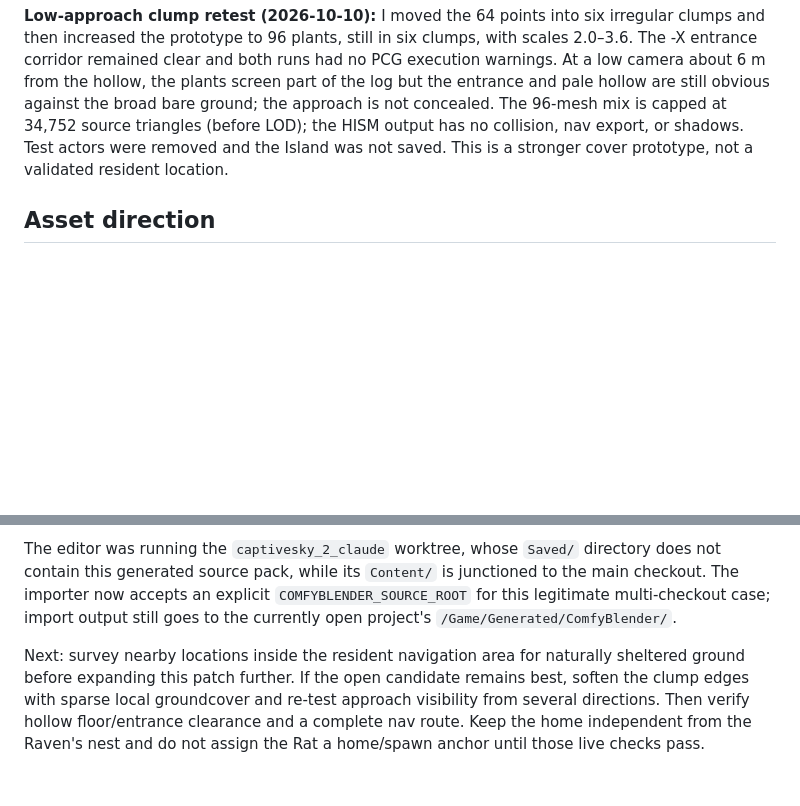
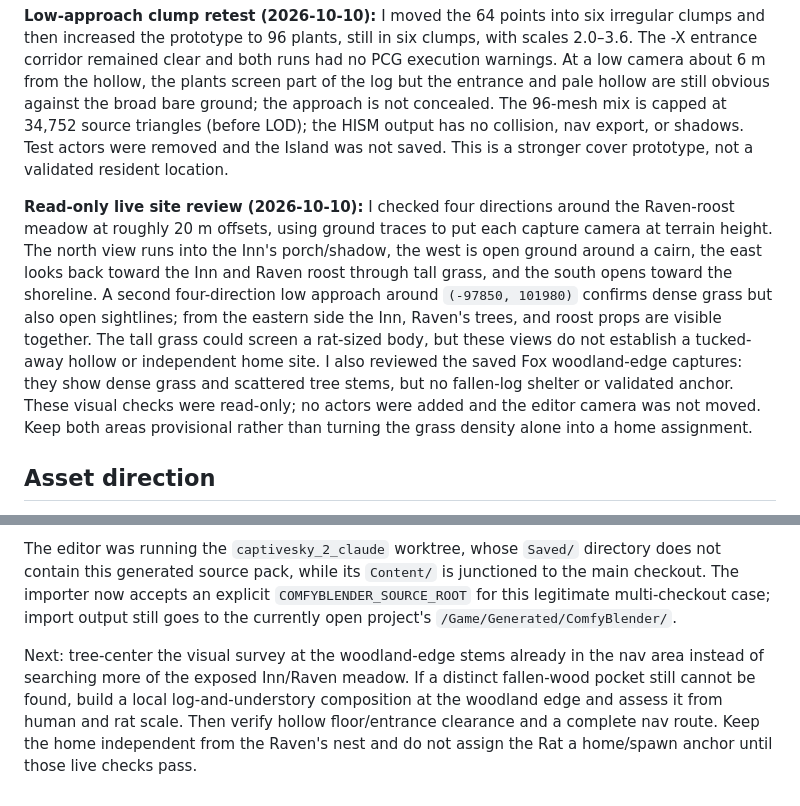
Before and after one commit to jmfreeland/CaptiveSky_2, a Markdown page: docs/findings/2026-10-10-rat-hollow-live-audit.md, 2 parts joined by grey strips. Rendered like a GitHub page; blank space fills up the shorter version.

Commit message:
Record Rat hollow site review

```diff
--- a/docs/findings/2026-10-10-rat-hollow-live-audit.md
+++ b/docs/findings/2026-10-10-rat-hollow-live-audit.md
@@ -21,10 +21,12 @@ The existing `NavMeshBoundsVolume_Agent` covers `x=-105900..-95900`, `y=95460..1
 
 **Low-approach clump retest (2026-10-10):** I moved the 64 points into six irregular clumps and then increased the prototype to 96 plants, still in six clumps, with scales 2.0–3.6. The -X entrance corridor remained clear and both runs had no PCG execution warnings. At a low camera about 6 m from the hollow, the plants screen part of the log but the entrance and pale hollow are still obvious against the broad bare ground; the approach is not concealed. The 96-mesh mix is capped at 34,752 source triangles (before LOD); the HISM output has no collision, nav export, or shadows. Test actors were removed and the Island was not saved. This is a stronger cover prototype, not a validated resident location.
 
+**Read-only live site review (2026-10-10):** I checked four directions around the Raven-roost meadow at roughly 20 m offsets, using ground traces to put each capture camera at terrain height. The north view runs into the Inn's porch/shadow, the west is open ground around a cairn, the east looks back toward the Inn and Raven roost through tall grass, and the south opens toward the shoreline. A second four-direction low approach around `(-97850, 101980)` confirms dense grass but also open sightlines; from the eastern side the Inn, Raven's trees, and roost props are visible together. The tall grass could screen a rat-sized body, but these views do not establish a tucked-away hollow or independent home site. I also reviewed the saved Fox woodland-edge captures: they show dense grass and scattered tree stems, but no fallen-log shelter or validated anchor. These visual checks were read-only; no actors were added and the editor camera was not moved. Keep both areas provisional rather than turning the grass density alone into a home assignment.
+
 ## Asset direction
 
 `Scripts/AssetPipeline/assets/rathollow.py` defines an original 2.6 m weathered trunk, a 0.78 m entrance, a sheltered straw bed, restrained moss patches, and collision strips that leave the passage open. It uses the local ComfyBlender pipeline and shared textures; it does not call Tripo or consume API credits. The 2026-10-10 manifest bounds are 256 x 136 x 134 cm, about 1,836 triangles, with four `UBX_` collision strips. The live editor imported it to `/Game/Generated/ComfyBlender/RatHollow/SM_RatHollow_01`; `unreal_import.json` reports 256.4 x 135.7 x 134.1 cm, all four material slots assigned, four box collision shapes, and no validation errors. The source explicitly leaves the hollow tunnel open to its dark backing, and the close-up editor preview showed the cavity and straw bed; the earlier cap-blocked audit is superseded. This validates the mesh, not its final placement: the open candidate remains exposed and the mesh appeared pale in the viewport. Do not assign coordinates to the Rat's lived-memory `places.json` until a concealed site and traversable approach pass live checks.
 
 The editor was running the `captivesky_2_claude` worktree, whose `Saved/` directory does not contain this generated source pack, while its `Content/` is junctioned to the main checkout. The importer now accepts an explicit `COMFYBLENDER_SOURCE_ROOT` for this legitimate multi-checkout case; import output still goes to the currently open project's `/Game/Generated/ComfyBlender/`.
 
-Next: survey nearby locations inside the resident navigation area for naturally sheltered ground before expanding this patch further. If the open candidate remains best, soften the clump edges with sparse local groundcover and re-test approach visibility from several directions. Then verify hollow floor/entrance clearance and a complete nav route. Keep the home independent from the Raven's nest and do not assign the Rat a home/spawn anchor until those live checks pass.
+Next: tree-center the visual survey at the woodland-edge stems already in the nav area instead of searching more of the exposed Inn/Raven meadow. If a distinct fallen-wood pocket still cannot be found, build a local log-and-understory composition at the woodland edge and assess it from human and rat scale. Then verify hollow floor/entrance clearance and a complete nav route. Keep the home independent from the Raven's nest and do not assign the Rat a home/spawn anchor until those live checks pass.
```
